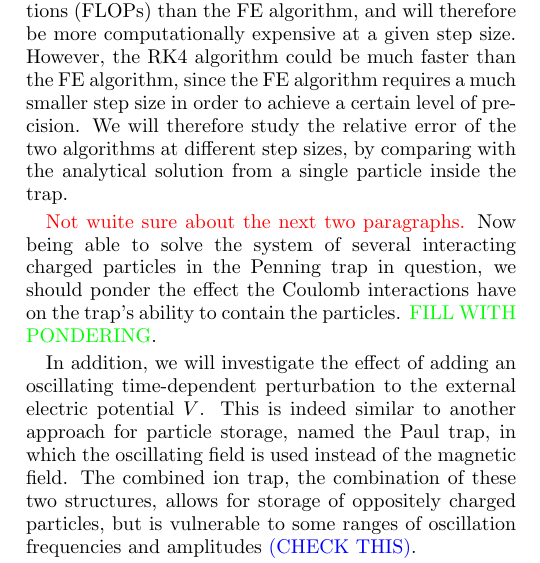
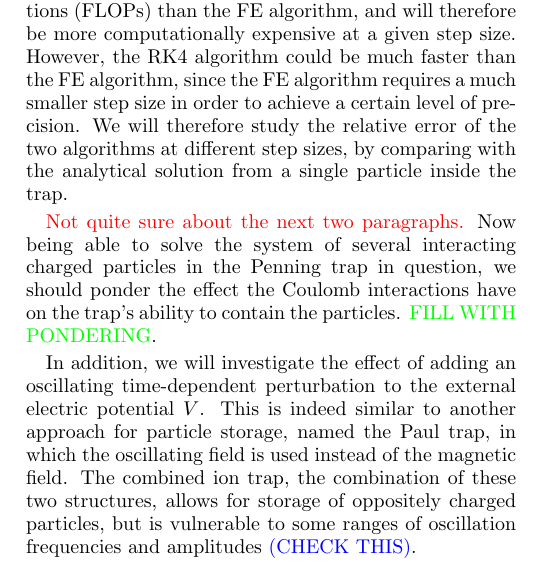
Before and after one commit to Vikenes/FYS4150, a LaTeX paper (project3/latex/project3.tex, which reads project3/latex/introduction.tex): part of one column of page 1 of 10, cut so that both start at the same text. Compiled offline with pdfLaTeX.

Commit message:
fix typo

```diff
--- a/project3/latex/introduction.tex
+++ b/project3/latex/introduction.tex
@@ -32,7 +32,7 @@ Equation \eqref{eq:eom_lorentz} can be split into two ordinary differential equa
 
 
 
-\textcolor{red}{Not wuite sure about the next two paragraphs.}
+\textcolor{red}{Not quite sure about the next two paragraphs.}
 Now being able to solve the system of several interacting charged particles in the Penning trap in question, we should ponder the effect the Coulomb interactions have on the trap's ability to contain the particles.
 \textcolor{green}{FILL WITH PONDERING}.
 
```
